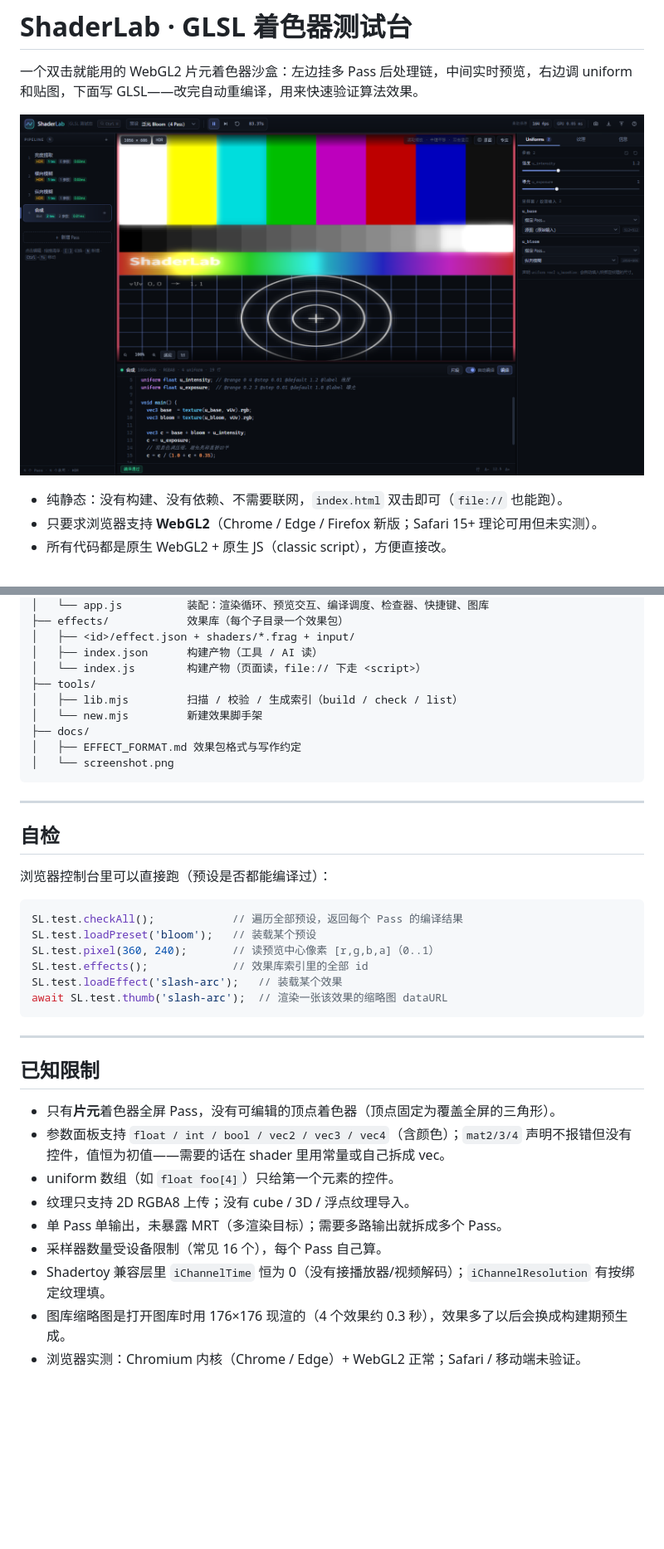
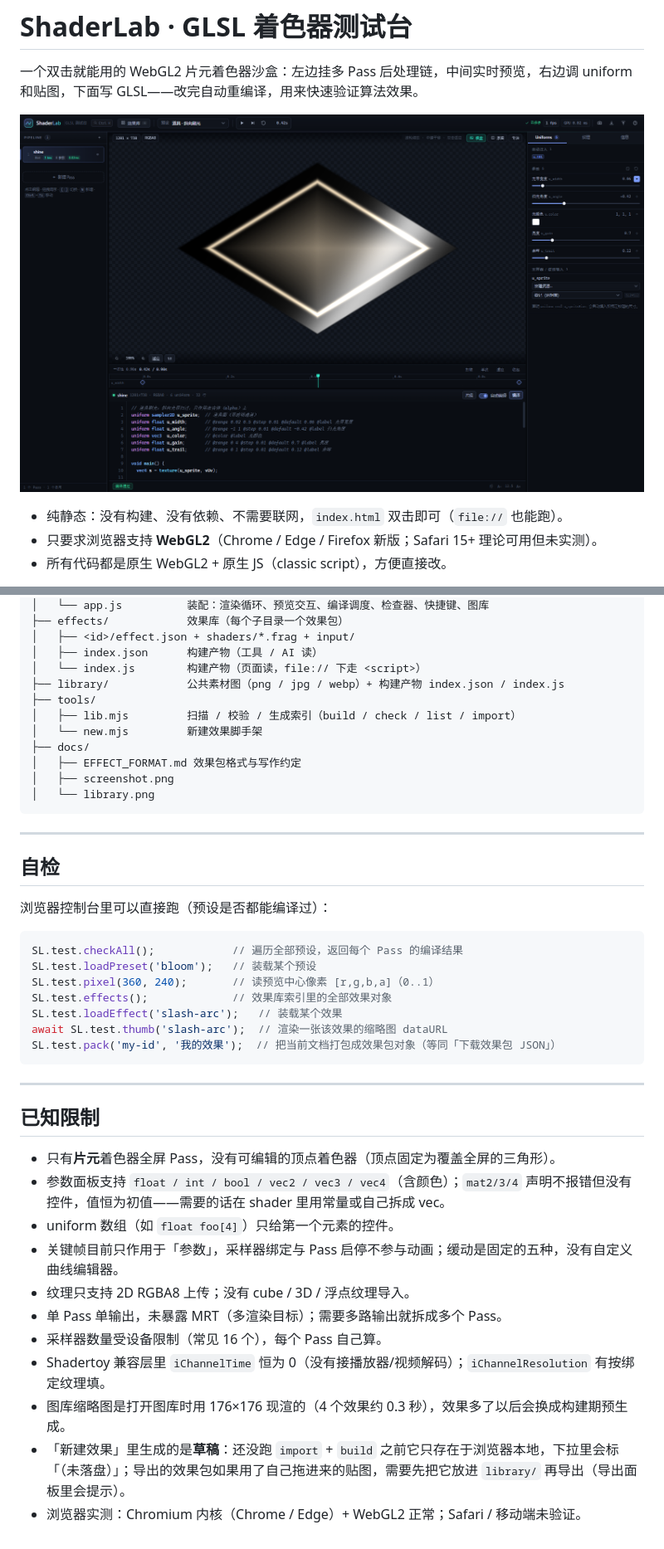
Before and after one commit to zhouyouzunzhu/ShaderTest, a Markdown page: README.md, 2 parts joined by grey strips. Shown at 83% size. GitHub-like rendering; pictures changed too: docs/screenshot.png; blank space fills up the shorter version.

````diff
--- a/README.md
+++ b/README.md
@@ -260,12 +301,14 @@ shaderTest/
 │   ├── <id>/effect.json + shaders/*.frag + input/
 │   ├── index.json      构建产物（工具 / AI 读）
 │   └── index.js        构建产物（页面读，file:// 下走 <script>）
+├── library/            公共素材图（png / jpg / webp）+ 构建产物 index.json / index.js
 ├── tools/
-│   ├── lib.mjs         扫描 / 校验 / 生成索引（build / check / list）
+│   ├── lib.mjs         扫描 / 校验 / 生成索引（build / check / list / import）
 │   └── new.mjs         新建效果脚手架
 ├── docs/
 │   ├── EFFECT_FORMAT.md 效果包格式与写作约定
-│   └── screenshot.png
+│   ├── screenshot.png
+│   └── library.png
 ```
 
 ---
@@ -278,9 +321,10 @@ shaderTest/
 SL.test.checkAll();            // 遍历全部预设，返回每个 Pass 的编译结果
 SL.test.loadPreset('bloom');   // 装载某个预设
 SL.test.pixel(360, 240);       // 读预览中心像素 [r,g,b,a]（0..1）
-SL.test.effects();             // 效果库索引里的全部 id
+SL.test.effects();             // 效果库索引里的全部效果对象
 SL.test.loadEffect('slash-arc');   // 装载某个效果
 await SL.test.thumb('slash-arc');  // 渲染一张该效果的缩略图 dataURL
+SL.test.pack('my-id', '我的效果');  // 把当前文档打包成效果包对象（等同「下载效果包 JSON」）
 ```
 
 ---
@@ -290,9 +334,11 @@ await SL.test.thumb('slash-arc');  // 渲染一张该效果的缩略图 dataURL
 - 只有**片元**着色器全屏 Pass，没有可编辑的顶点着色器（顶点固定为覆盖全屏的三角形）。
 - 参数面板支持 `float / int / bool / vec2 / vec3 / vec4`（含颜色）；`mat2/3/4` 声明不报错但没有控件，值恒为初值——需要的话在 shader 里用常量或自己拆成 vec。
 - uniform 数组（如 `float foo[4]`）只给第一个元素的控件。
+- 关键帧目前只作用于「参数」，采样器绑定与 Pass 启停不参与动画；缓动是固定的五种，没有自定义曲线编辑器。
 - 纹理只支持 2D RGBA8 上传；没有 cube / 3D / 浮点纹理导入。
 - 单 Pass 单输出，未暴露 MRT（多渲染目标）；需要多路输出就拆成多个 Pass。
 - 采样器数量受设备限制（常见 16 个），每个 Pass 自己算。
 - Shadertoy 兼容层里 `iChannelTime` 恒为 0（没有接播放器/视频解码）；`iChannelResolution` 有按绑定纹理填。
 - 图库缩略图是打开图库时用 176×176 现渲的（4 个效果约 0.3 秒），效果多了以后会换成构建期预生成。
+- 「新建效果」里生成的是**草稿**：还没跑 `import` + `build` 之前它只存在于浏览器本地，下拉里会标「（未落盘）」；导出的效果包如果用了自己拖进来的贴图，需要先把它放进 `library/` 再导出（导出面板里会提示）。
 - 浏览器实测：Chromium 内核（Chrome / Edge）+ WebGL2 正常；Safari / 移动端未验证。
````
Also changed, not shown: other parts of README.md (+47 -6 lines), docs/EFFECT_FORMAT.md (+39 -8 lines), docs/library.png, library/wood-1853403.jpg (added), 12 other files.
